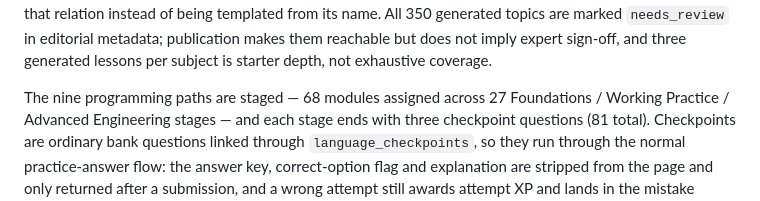
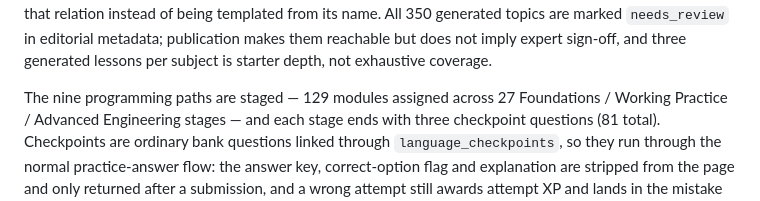
Before and after one commit to authorsauravkushwaha/EngineVerse, a Markdown page: docs/CONTENT.md, the part around the change. Rendered like a GitHub page.

```diff
--- a/docs/CONTENT.md
+++ b/docs/CONTENT.md
@@ -127,7 +127,7 @@ of being templated from its name. All 350 generated topics are marked
 not imply expert sign-off, and three generated lessons per subject is starter
 depth, not exhaustive coverage.
 
-The nine programming paths are staged — 68 modules assigned across 27
+The nine programming paths are staged — 129 modules assigned across 27
 Foundations / Working Practice / Advanced Engineering stages — and each stage
 ends with three checkpoint questions (81 total). Checkpoints are ordinary bank
 questions linked through `language_checkpoints`, so they run through the normal
```
Also changed, not shown: README.md (+3 -2 lines), docs/DEPLOYMENT.md (+1 -1 lines).
